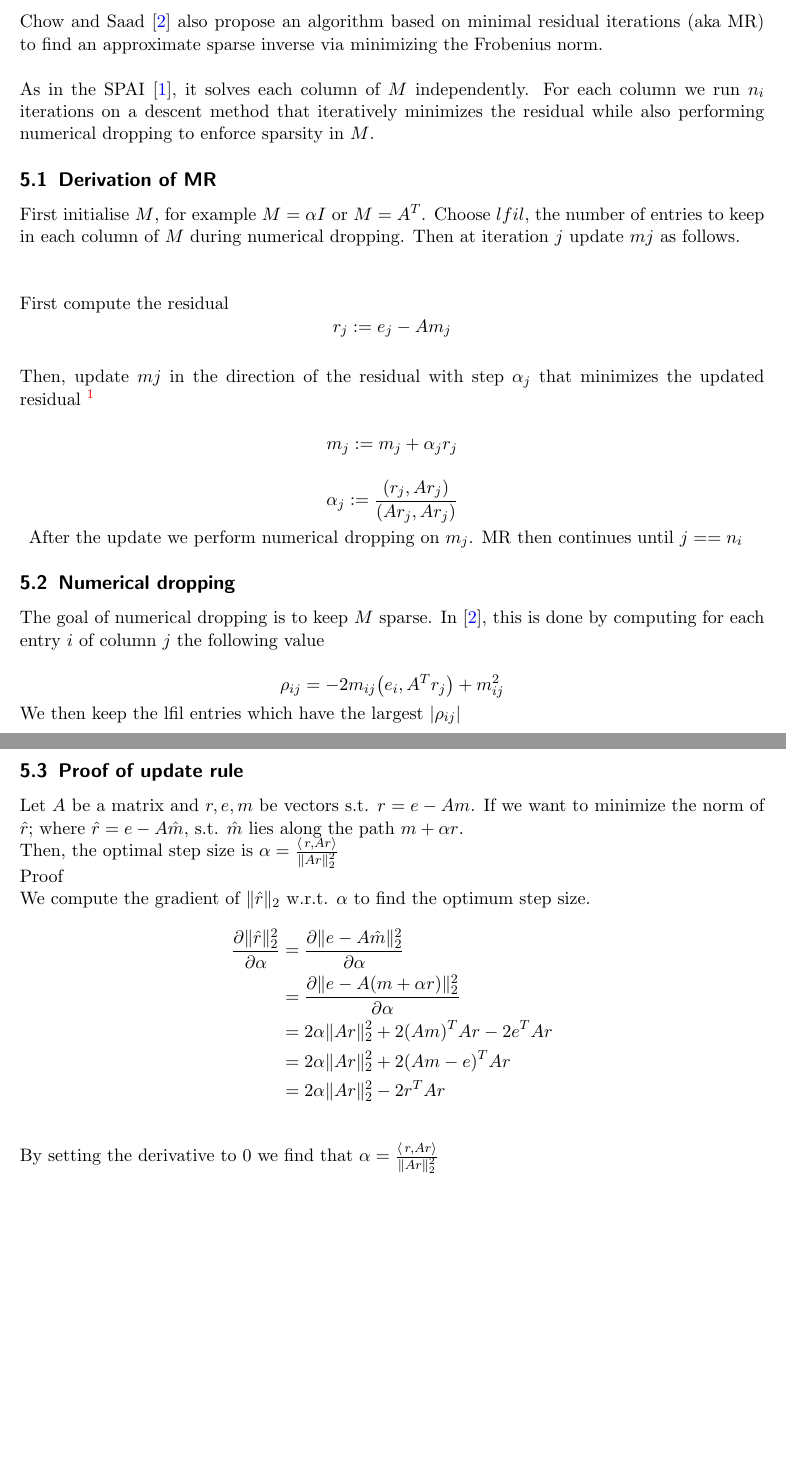
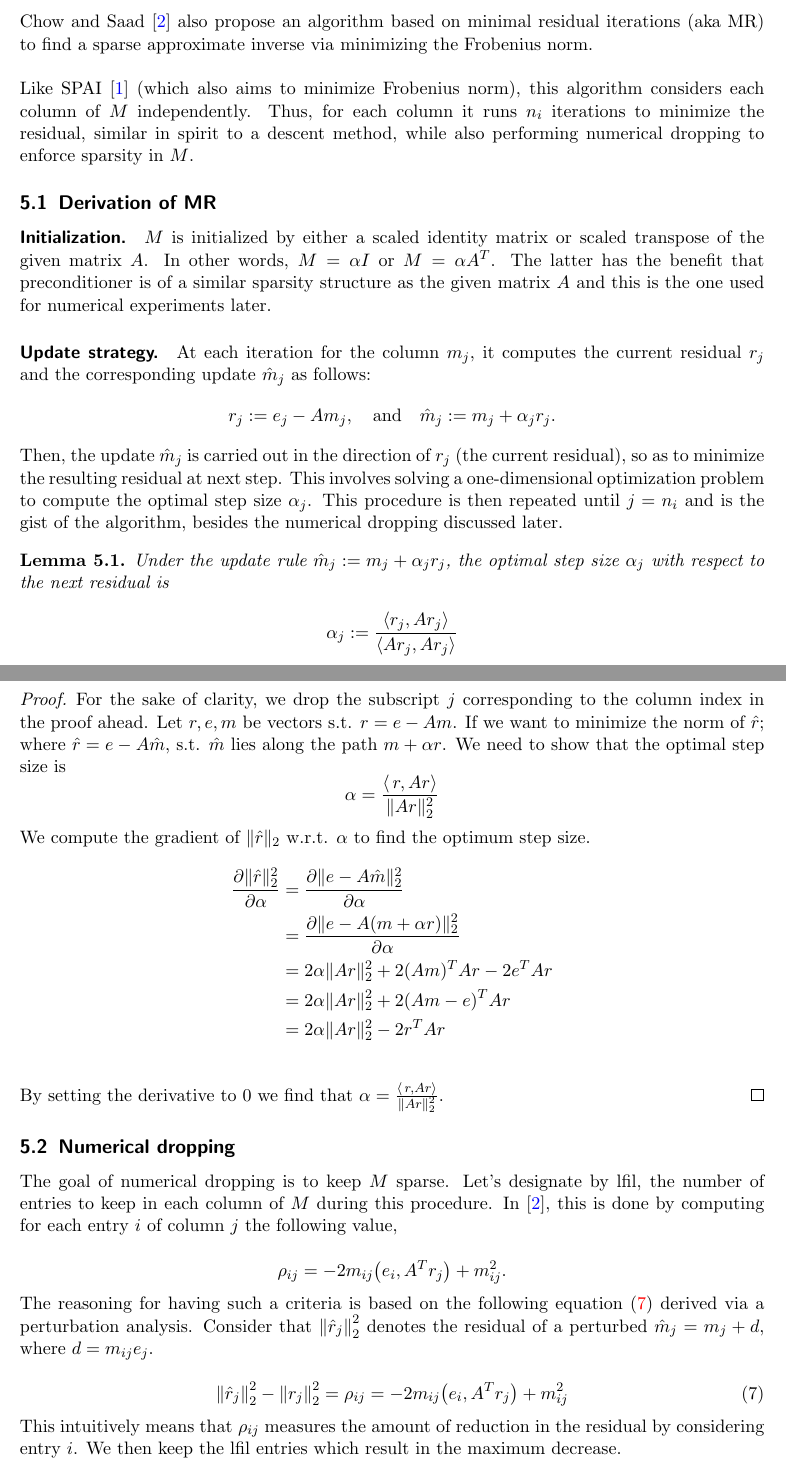
Before and after one commit to Nacho114/sparseinv, a LaTeX document (report/main.tex): two parts of pages 6 and 7 of 10, joined at a grey line, cut so that both start at the same text, the shorter picture padded with empty space. Compiled offline with pdfLaTeX.

Commit message:
finish section mr

```diff
--- a/report/main.tex
+++ b/report/main.tex
@@ -380,55 +380,37 @@ Finally, applying Lemma 3 to the matrix $ A M M^{T} A^{T} $ instead of $ A M$ we
 
 \begin{section}{MR algorithm}
 
-	Chow and Saad \cite{chow} also propose an algorithm based on minimal residual iterations (aka MR) to find an approximate sparse inverse via minimizing the Frobenius norm.\\
+	Chow and Saad \cite{chow} also propose an algorithm based on minimal residual iterations (aka MR) to find a sparse approximate inverse via minimizing the Frobenius norm.\\
 
-	As in the SPAI \cite{grote}, it solves each column of $M$ independently. For each column we run $n_{i}$ iterations on a descent method that iteratively minimizes the residual while also performing numerical dropping to enforce sparsity in $M$.
+	Like SPAI \cite{grote} (which also aims to minimize Frobenius norm), this algorithm considers each column of $M$ independently. Thus, for each column it runs $n_{i}$ iterations to minimize the residual, similar in spirit to a descent method, while also performing numerical dropping to enforce sparsity in $M$.
 
 	\subsection{Derivation of MR}
 
-	First initialise $M$, for example $M = \alpha I$ or $M = A^{T}$. Choose $lfil$, the number of entries to keep in each column of $M$ during numerical dropping.
-	Then at iteration $j$ update $m{j}$ as follows.
-	\\\\\\
-	First compute the residual
+	\paragraph{Initialization.}
+	$M$ is initialized by either a scaled identity matrix or scaled transpose of the given matrix $A$. In other words, $M = \alpha I$ or $M =\alpha A^{T}$. The latter has the benefit that preconditioner is of a similar sparsity structure as the given matrix $A$ and this is the one used for numerical experiments later.
+
+	\paragraph{Update strategy.}
+	At each iteration for the column $m_{j}$, it computes the current residual $r_j$ and the corresponding update  $\hat{m}_{j}$ as follows:
 	\begin{equation}
-	r_{j} :=e_{j}-A m_{j}
+	r_{j} :=e_{j}-A m_{j}, \quad \text{and} \quad \hat{m}_{j} :=m_{j}+\alpha_{j} r_{j}.
 	\end{equation}
-	\\
-	Then, update $m{j}$ in the direction of the residual with step $\alpha_{j}$ that minimizes the updated residual \footnote{See end of section for proof.}
+
+	Then, the update $\hat{m}_{j}$ is carried out in the direction of $r_j$ (the current residual), so as to minimize the resulting residual at next step. This involves solving a one-dimensional optimization problem to compute the optimal step size $\alpha_{j}$. This procedure is then repeated until $j = n_{i}$ and  is the gist of the algorithm, besides the numerical dropping discussed later.
+
+	\begin{lemma}
+Under the update rule $\hat{m}_{j} :=m_{j}+\alpha_{j} r_{j}$, 	the optimal step size $\alpha_{j}$ with respect to the next residual is
 
 	\begin{equation}
-	m_{j} :=m_{j}+\alpha_{j} r_{j}
+	\alpha_{j} :=\frac{\langle r_{j}, A r_{j}\rangle}{\langle A r_{j}, A r_{j}\rangle}
 	\end{equation}
 
-	\begin{equation}
-	\alpha_{j} :=\frac{\left(r_{j}, A r_{j}\right)}{\left(A r_{j}, A r_{j}\right)}
-	\end{equation}
-	\,
-	After the update we perform numerical dropping on $m_{j}$. MR then continues until $j == n_{i}$
+\end{lemma}
 
+\begin{proof}
+		For the sake of clarity, we drop the subscript $j$ corresponding to the column index in the proof ahead.
+		Let $r, e, m$ be vectors s.t. $r = e - Am$. If we want to minimize the norm of $\hat{r}$; where $\hat{r} = e - A\hat{m}$, s.t. $\hat{m}$ lies along the path $m + \alpha r$. We need to show that the optimal step size is $$\alpha = \frac{\langle\,r,Ar\rangle}{\|Ar\|_{2}^{2}}$$
 
-	\subsection{Numerical dropping}
-
-	The goal of numerical dropping is to keep $M$ sparse. In \cite{chow}, this is done by computing for each entry $i$ of column $j$ the following value
-
-
-	\begin{equation}
-	\rho_{i j}=-2 m_{i j}\left(e_{i}, A^{T} r_{j}\right)+m_{i j}^{2}
-	\end{equation}
-
-	We then keep the $\text{lfil}$ entries which have the largest $\left|\rho_{i j}\right|$
-
-	\subsection{Proof of update rule}
-
-	Let $A$ be a matrix and $r, e, m$ be vectors s.t. $r = e - Am$. If we want to minimize the norm of $\hat{r}$; where $\hat{r} = e - A\hat{m}$, s.t. $\hat{m}$ lies along the path $m + \alpha r$. \\
-	Then, the optimal step size is $\alpha = \frac{\langle\,r,Ar\rangle}{\|Ar\|_{2}^{2}}$
-
-	Proof
-
-	We compute the gradient of $\|\hat{r}\|_{2}$ w.r.t. $\alpha$ to find the optimum step size.
-
-
-
+		We compute the gradient of $\|\hat{r}\|_{2}$ w.r.t. $\alpha$ to find the optimum step size.
 
 	\begin{equation}
 	\begin{aligned}
@@ -442,7 +424,31 @@ Finally, applying Lemma 3 to the matrix $ A M M^{T} A^{T} $ instead of $ A M$ we
 	\end{aligned}
 	\end{equation}
 
-	By setting the derivative to $0$ we find that $\alpha = \frac{\langle\,r,Ar\rangle}{\|Ar\|_{2}^{2}}$
+	By setting the derivative to $0$ we find that $\alpha = \frac{\langle\,r,Ar\rangle}{\|Ar\|_{2}^{2}}$.
+\end{proof}
+
+
+
+	\subsection{Numerical dropping}
+	The goal of numerical dropping is to keep $M$ sparse. Let's designate by $\text{lfil}$, the number of entries to keep in each column of $M$ during this procedure. In \cite{chow}, this is done by computing for each entry $i$ of column $j$ the following value,
+
+
+	\begin{equation}\label{eq:rho}
+	\rho_{i j}=-2 m_{i j}\left(e_{i}, A^{T} r_{j}\right)+m_{i j}^{2}.
+	\end{equation}
+
+	%Here, the $\rho_{i j}$ measures the amount of reduction in the residual by considering entry $i$. We then keep the $\text{lfil}$ entries which result in the maximum decrease.
+
+The reasoning for having such a criteria is based on the following equation \eqref{eq:pert} derived via a perturbation analysis.
+Consider that $\left\|\hat{r}_{j}\right\|_{2}^{2}$ denotes the residual of a perturbed $\hat{m}_{j} = m_j + d$, where $d = m_{ij} e_j$.
+
+\begin{equation}\label{eq:pert}
+\left\|\hat{r}_{j}\right\|_{2}^{2}-\left\|r_{j}\right\|_{2}^{2}= \rho_{i j} = -2 m_{i j}\left(e_{i}, A^{T} r_{j}\right)+m_{i j}^{2}
+\end{equation}
+
+This intuitively means that $\rho_{i j}$ measures the amount of reduction in the residual by considering entry $i$. We then keep the $\text{lfil}$ entries which result in the maximum decrease.
+%This gives rise to the following strategy:
+%pick the $\text{lfil}$ elements with the highest $\rho_{i j}$ value, as if these are perturbed, they will cause the residual to increase the most, and therefore it would make sense to keep them.
 
 
 \end{section}
```
